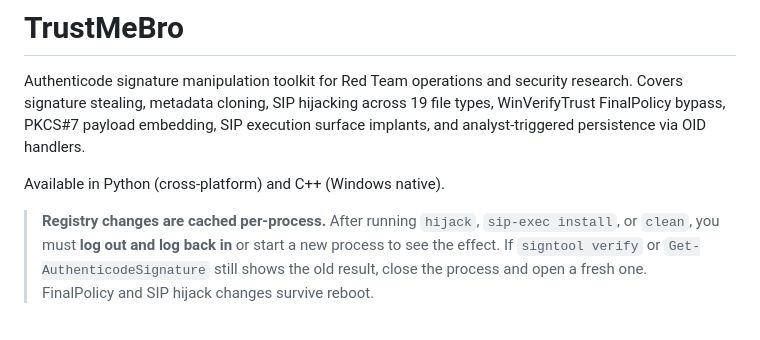
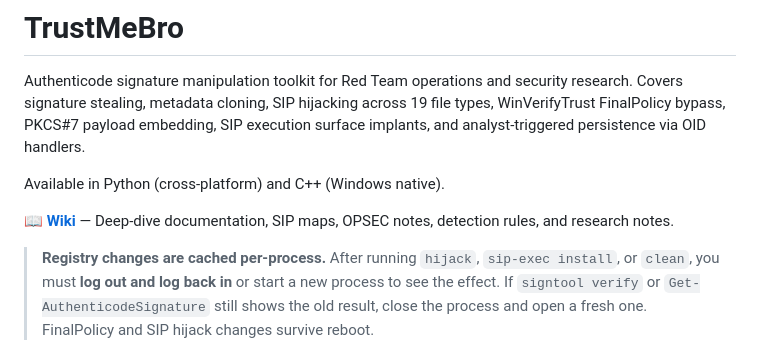
Before and after one commit to KriyosArcane/TrustMeBro, a Markdown page: README.md, the part around the change. Rendered like a GitHub page; blank space fills up the shorter version.

Commit message:
Add wiki link to README

```diff
--- a/README.md
+++ b/README.md
@@ -3,6 +3,8 @@
 Authenticode signature manipulation toolkit for Red Team operations and security research. Covers signature stealing, metadata cloning, SIP hijacking across 19 file types, WinVerifyTrust FinalPolicy bypass, PKCS#7 payload embedding, SIP execution surface implants, and analyst-triggered persistence via OID handlers.
 
 Available in Python (cross-platform) and C++ (Windows native).
+
+📖 **[Wiki](https://github.com/KriyosArcane/TrustMeBro/wiki)** — Deep-dive documentation, SIP maps, OPSEC notes, detection rules, and research notes.
 
 > **Registry changes are cached per-process.** After running `hijack`, `sip-exec install`, or `clean`, you must **log out and log back in** or start a new process to see the effect. If `signtool verify` or `Get-AuthenticodeSignature` still shows the old result, close the process and open a fresh one. FinalPolicy and SIP hijack changes survive reboot.
 
```
